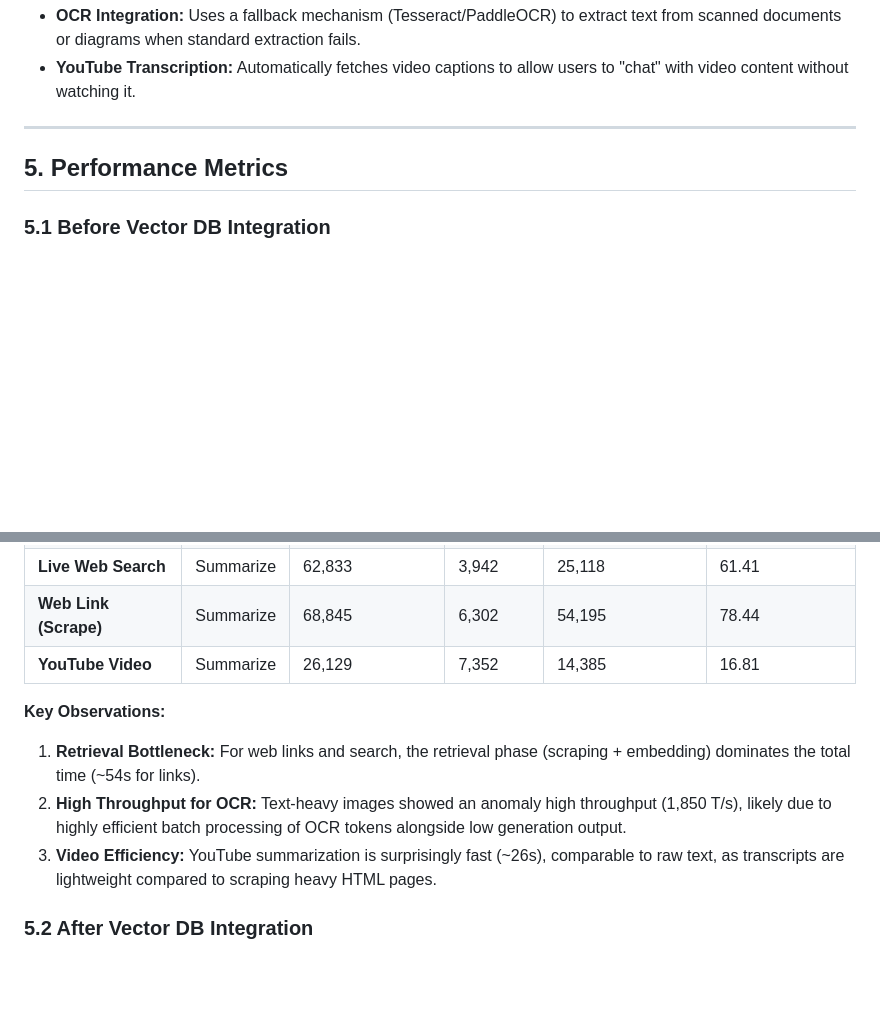
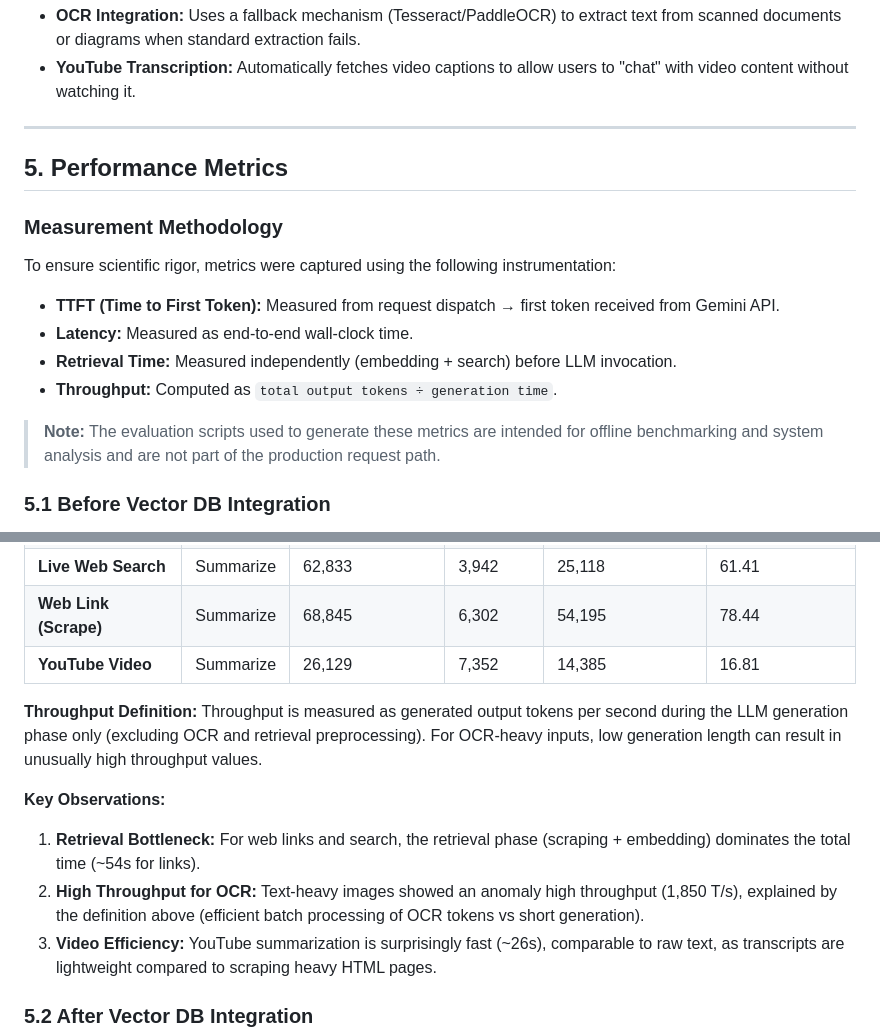
Before and after one commit to rohxn08/BrainBolt, a Markdown page: Readme.md, 2 parts joined by grey strips. GitHub-like rendering; blank space fills up the shorter version.

```diff
--- a/Readme.md
+++ b/Readme.md
@@ -77,6 +77,15 @@ To handle large datasets without hallucination, we use a RAG architecture.
 
 ## 5. Performance Metrics
 
+### Measurement Methodology
+To ensure scientific rigor, metrics were captured using the following instrumentation:
+*   **TTFT (Time to First Token):** Measured from request dispatch → first token received from Gemini API.
+*   **Latency:** Measured as end-to-end wall-clock time.
+*   **Retrieval Time:** Measured independently (embedding + search) before LLM invocation.
+*   **Throughput:** Computed as `total output tokens ÷ generation time`.
+
+> **Note:** The evaluation scripts used to generate these metrics are intended for offline benchmarking and system analysis and are not part of the production request path.
+
 ### 5.1 Before Vector DB Integration
 Below are the benchmarked performance metrics for the **Summarizer Engine** across various input types. All tests were conducted on a standard broadband connection.
 
@@ -90,9 +99,11 @@ Below are the benchmarked performance metrics for the **Summarizer Engine** acro
 | **Web Link (Scrape)** | Summarize | 68,845 | 6,302 | 54,195 | 78.44 |
 | **YouTube Video** | Summarize | 26,129 | 7,352 | 14,385 | 16.81 |
 
+**Throughput Definition:** Throughput is measured as generated output tokens per second during the LLM generation phase only (excluding OCR and retrieval preprocessing). For OCR-heavy inputs, low generation length can result in unusually high throughput values.
+
 **Key Observations:**
 1.  **Retrieval Bottleneck:** For web links and search, the retrieval phase (scraping + embedding) dominates the total time (~54s for links).
-2.  **High Throughput for OCR:** Text-heavy images showed an anomaly high throughput (1,850 T/s), likely due to highly efficient batch processing of OCR tokens alongside low generation output.
+2.  **High Throughput for OCR:** Text-heavy images showed an anomaly high throughput (1,850 T/s), explained by the definition above (efficient batch processing of OCR tokens vs short generation).
 3.  **Video Efficiency:** YouTube summarization is surprisingly fast (~26s), comparable to raw text, as transcripts are lightweight compared to scraping heavy HTML pages.
 
 ### 5.2 After Vector DB Integration
```
